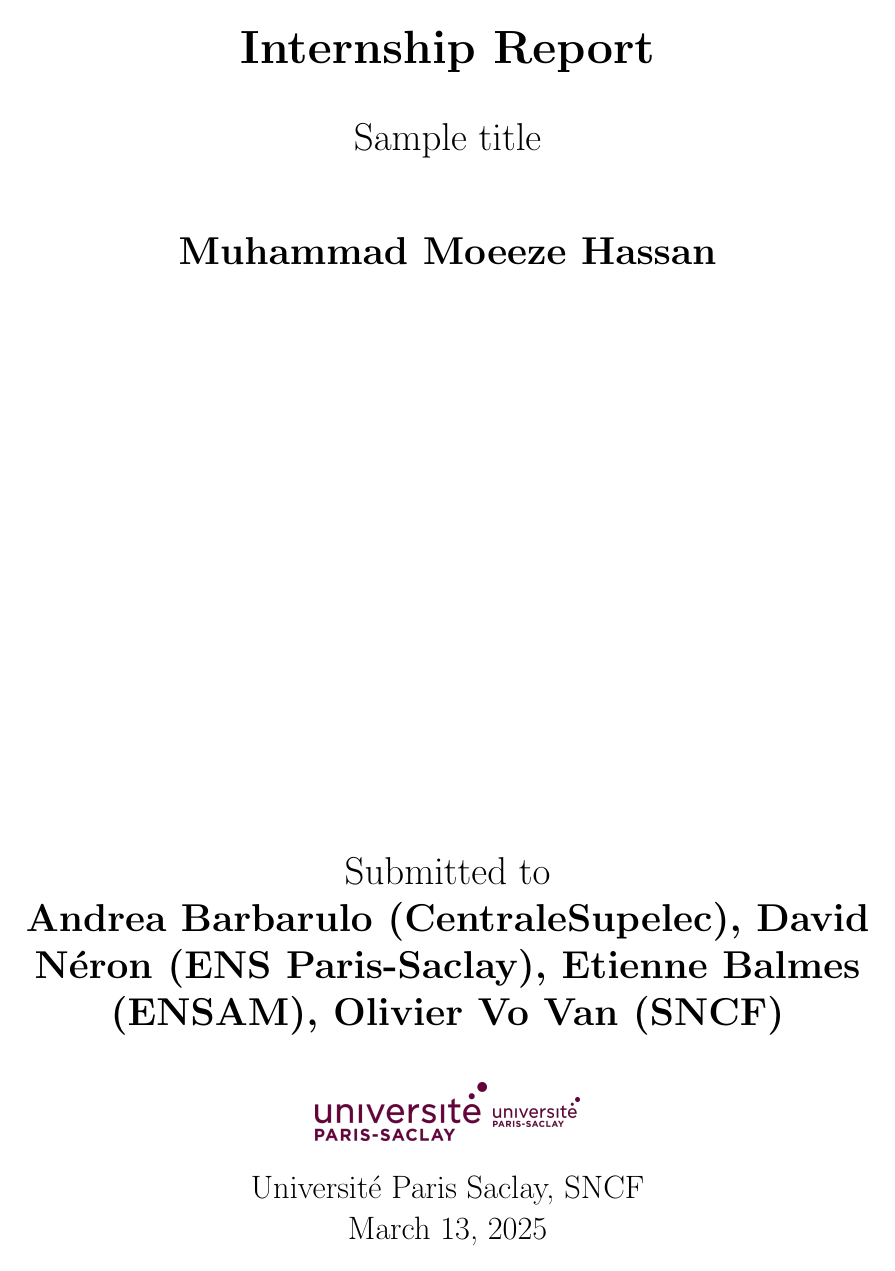
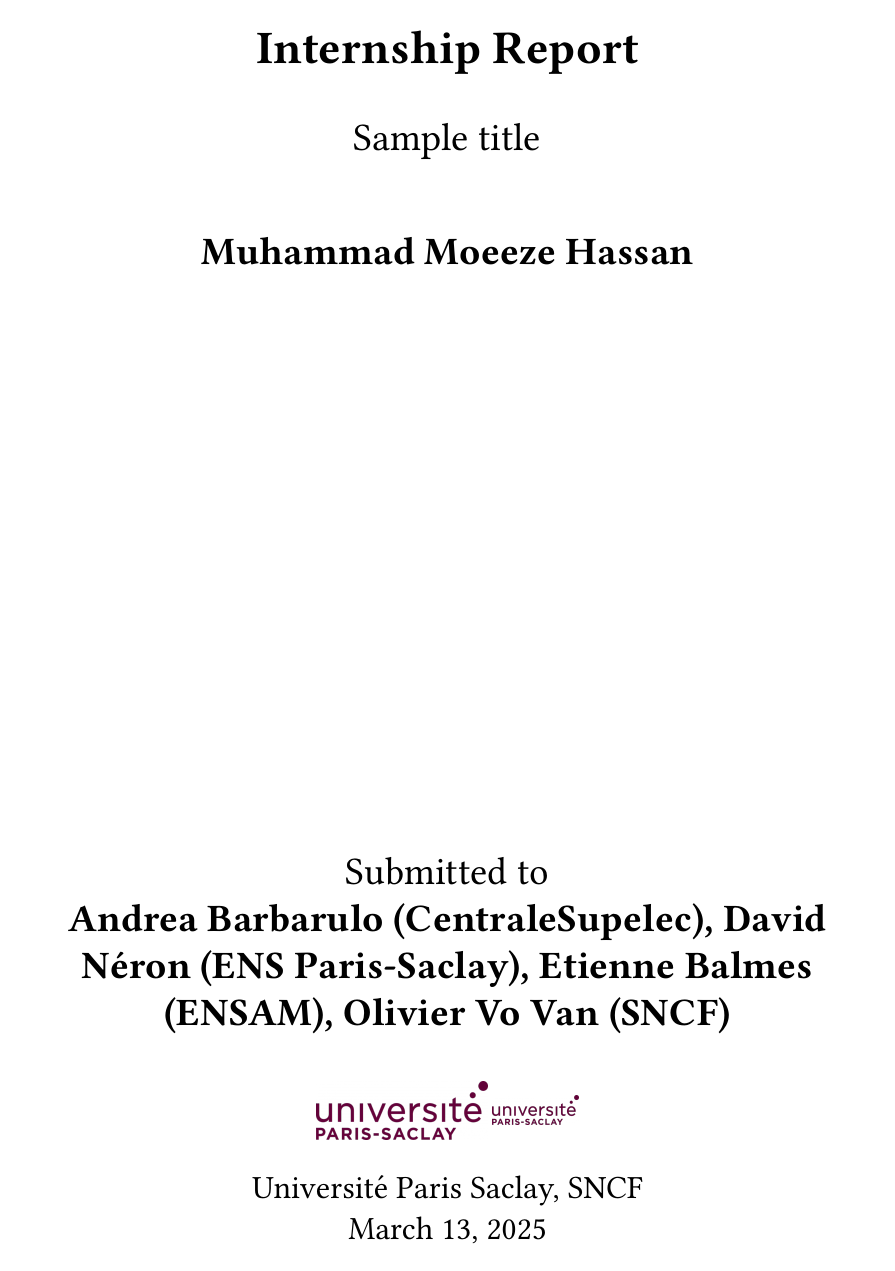
Before and after one commit to FammasMaz/latex-template-report, a LaTeX document (main.tex, which reads template_report.tex): page 1 of 6. Compiled offline with pdfLaTeX.

Commit message:
[feat] font: Use Libertinus font by default
Signed-off-by: Moeeze Hassan <fammas.maz@gmail.com>

```diff
--- a/template_report.tex
+++ b/template_report.tex
@@ -6,8 +6,10 @@
 \usepackage{graphicx}
 \graphicspath{{plots/}}
 
+\usepackage{libertinus}
 \usepackage{amsmath}
 \usepackage{amssymb}
+\usepackage{lettrine}
 \usepackage{xcolor}
 \usepackage{bbm}
 
```
